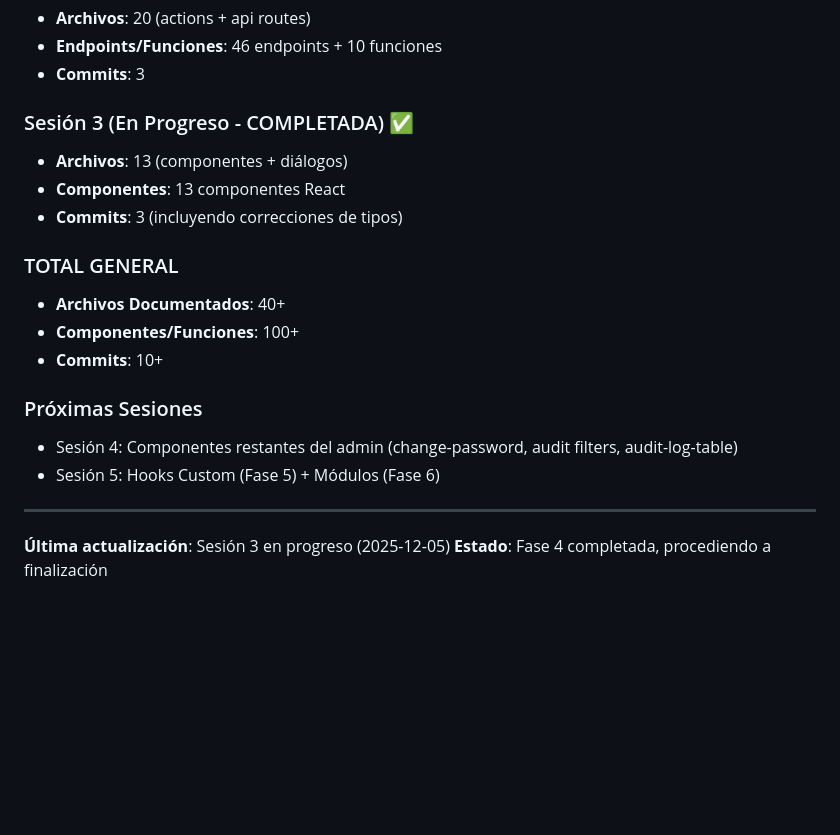
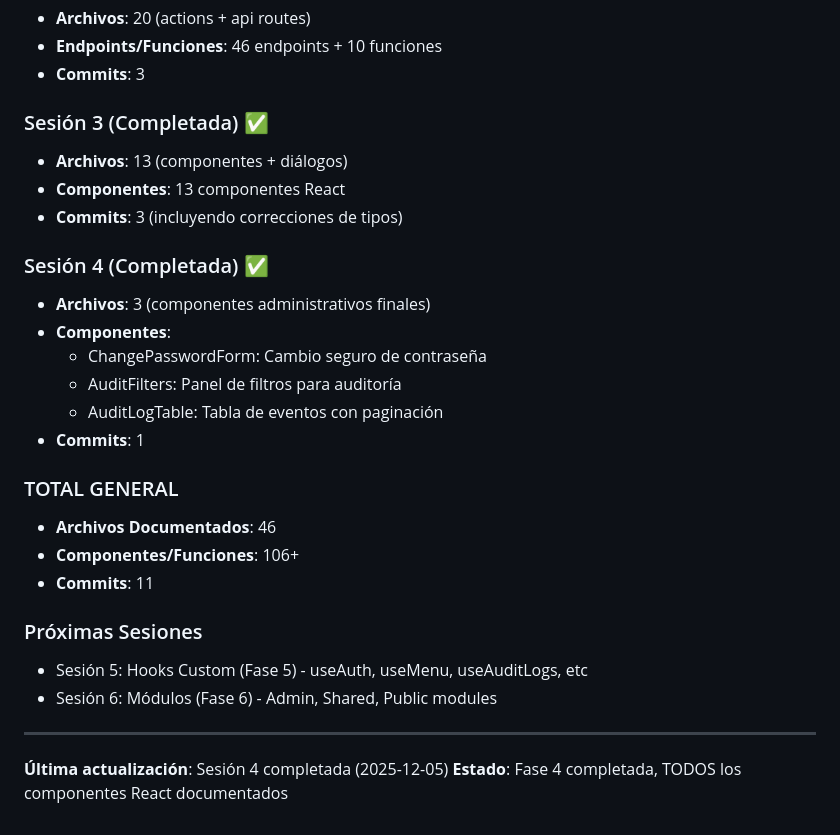
Before and after one commit to byteflowsivar/aurora-nova, a Markdown page: application-base/PLAN_TSDOC.md, the part around the change. Drawn GitHub-style; blank space fills up the shorter version.

Commit message:
docs: Actualizar plan de documentación - Sesión 4 completada
Sesión 4 completó documentación de los últimos 3 componentes:
- ChangePasswordForm: Cambio seguro de contraseña con revocación
- AuditFilters: Panel de filtros persistentes en URL
- AuditLogTable: Tabla con paginación manual y TanStack React Table

FASE 4 COMPLETADA: Todos los componentes React (16 total) están documentados

Total acumulado: 46 archivos, 106+ componentes/funciones documentadas

Próximas sesiones:
- Sesión 5: Hooks custom (useAuth, useMenu, useAuditLogs, etc)
- Sesión 6: Módulos (Admin, Shared, Public)

🤖 Generated with [Claude Code](https://claude.com/claude-code)

Co-Authored-By: Claude <noreply@anthropic.com>

```diff
--- a/application-base/PLAN_TSDOC.md
+++ b/application-base/PLAN_TSDOC.md
@@ -294,21 +294,29 @@
 - **Endpoints/Funciones**: 46 endpoints + 10 funciones
 - **Commits**: 3
 
-### Sesión 3 (En Progreso - COMPLETADA) ✅
+### Sesión 3 (Completada) ✅
 - **Archivos**: 13 (componentes + diálogos)
 - **Componentes**: 13 componentes React
 - **Commits**: 3 (incluyendo correcciones de tipos)
 
+### Sesión 4 (Completada) ✅
+- **Archivos**: 3 (componentes administrativos finales)
+- **Componentes**:
+  - ChangePasswordForm: Cambio seguro de contraseña
+  - AuditFilters: Panel de filtros para auditoría
+  - AuditLogTable: Tabla de eventos con paginación
+- **Commits**: 1
+
 ### TOTAL GENERAL
-- **Archivos Documentados**: 40+
-- **Componentes/Funciones**: 100+
-- **Commits**: 10+
+- **Archivos Documentados**: 46
+- **Componentes/Funciones**: 106+
+- **Commits**: 11
 
 ### Próximas Sesiones
-- Sesión 4: Componentes restantes del admin (change-password, audit filters, audit-log-table)
-- Sesión 5: Hooks Custom (Fase 5) + Módulos (Fase 6)
+- Sesión 5: Hooks Custom (Fase 5) - useAuth, useMenu, useAuditLogs, etc
+- Sesión 6: Módulos (Fase 6) - Admin, Shared, Public modules
 
 ---
 
-**Última actualización**: Sesión 3 en progreso (2025-12-05)
-**Estado**: Fase 4 completada, procediendo a finalización
+**Última actualización**: Sesión 4 completada (2025-12-05)
+**Estado**: Fase 4 completada, TODOS los componentes React documentados
```
